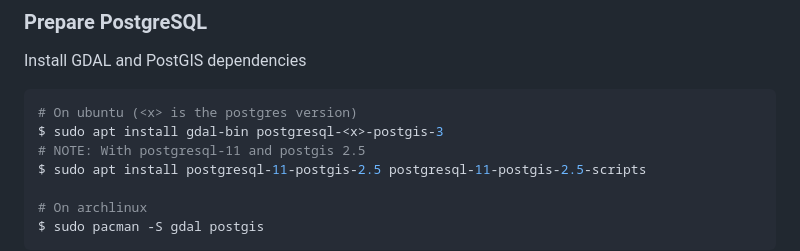
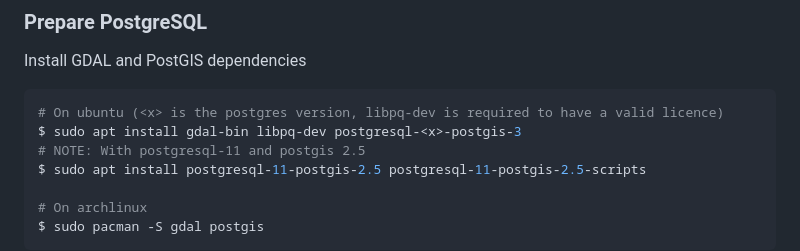
Before and after one commit to archiviofontiorali/voice-landscape, a Markdown page: README.md, the part around the change. GitHub-like rendering.

Commit message:
Specify that libpq-dev is required on ubuntu to use postgres

````diff
--- a/README.md
+++ b/README.md
@@ -49,8 +49,8 @@ $ source .venv/bin/activate
 ### Prepare PostgreSQL
 Install GDAL and PostGIS dependencies
 ```shell
-# On ubuntu (<x> is the postgres version)
-$ sudo apt install gdal-bin postgresql-<x>-postgis-3
+# On ubuntu (<x> is the postgres version, libpq-dev is required to have a valid licence)
+$ sudo apt install gdal-bin libpq-dev postgresql-<x>-postgis-3
 # NOTE: With postgresql-11 and postgis 2.5
 $ sudo apt install postgresql-11-postgis-2.5 postgresql-11-postgis-2.5-scripts
 
````
